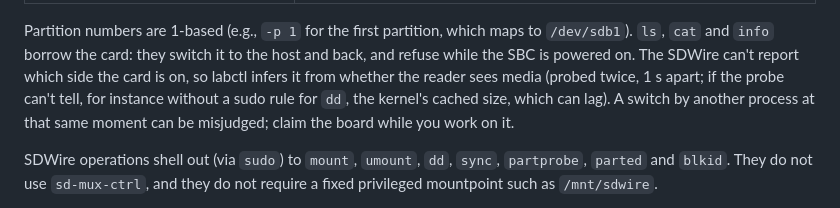
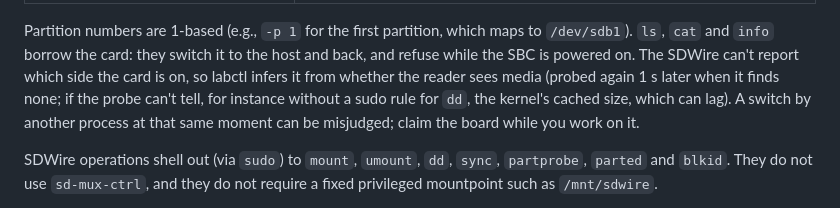
Before and after one commit to johnjezl/Embedded-Lab-Control, a Markdown page: README.md, the part around the change. Drawn GitHub-style.

```diff
--- a/README.md
+++ b/README.md
@@ -301,8 +301,9 @@ Partition numbers are 1-based (e.g., `-p 1` for the first partition, which maps
 `ls`, `cat` and `info` borrow the card: they switch it to the host and back,
 and refuse while the SBC is powered on. The SDWire can't report which side
 the card is on, so labctl infers it from whether the reader sees media
-(probed twice, 1 s apart; if the probe can't tell, for instance without a
-sudo rule for `dd`, the kernel's cached size, which can lag). A switch by
+(probed again 1 s later when it finds none; if the probe can't tell, for
+instance without a sudo rule for `dd`, the kernel's cached size, which can
+lag). A switch by
 another process at that same moment can be misjudged; claim the board
 while you work on it.
 
```
Also changed, not shown: docs/MCP_SERVER.md (+31 -26 lines).
